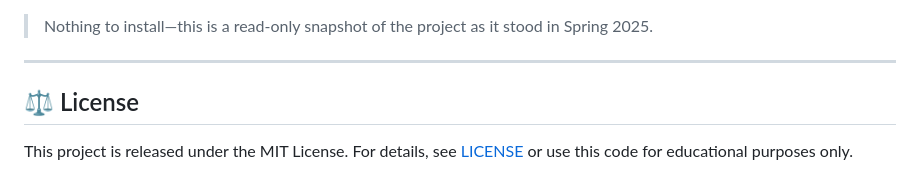
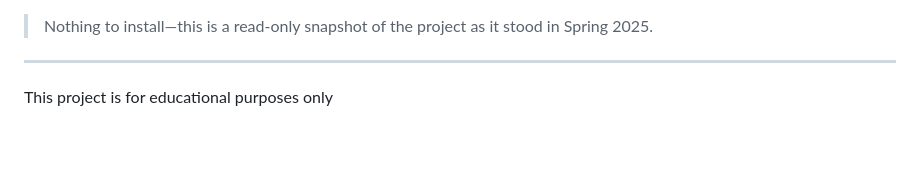
Before and after one commit to clogas24/ai-resume-classifier, a Markdown page: README.md, the part around the change. Rendered like a GitHub page; blank space fills up the shorter version.

```diff
--- a/README.md
+++ b/README.md
@@ -114,6 +114,4 @@ SeniorProject/
 
 ---
 
-## ⚖️ License
-
-This project is released under the MIT License. For details, see [LICENSE](LICENSE) or use this code for educational purposes only.
+This project is for educational purposes only
```
